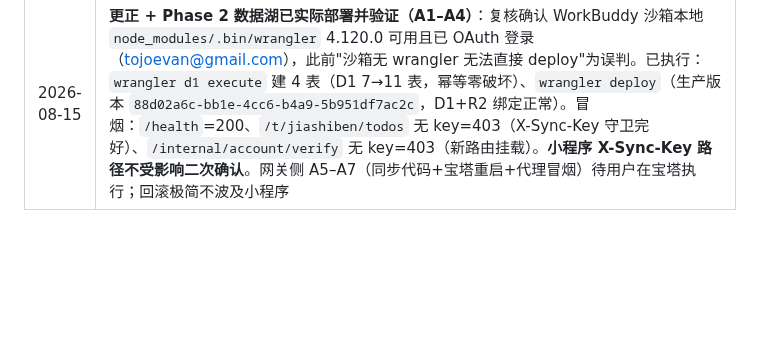
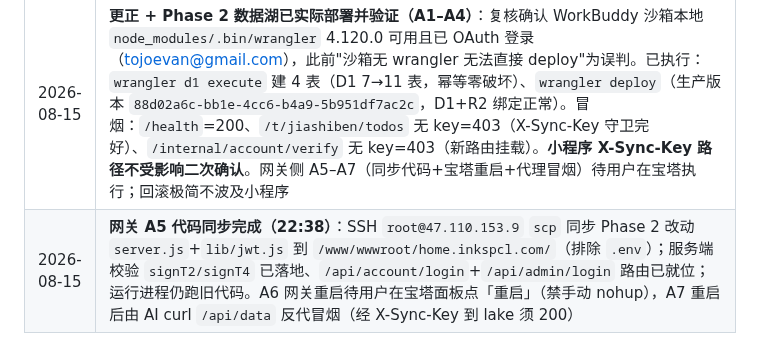
Before and after one commit to tojoevan/CloudFlarePool, a Markdown page: docs/06-变更日志.md, the part around the change. Rendered like a GitHub page; blank space fills up the shorter version.

Commit message:
docs: Phase 2 网关 A5 代码已同步，A6 重启/A7 冒烟待用户宝塔执行
- 03-待办 网关部署拆 A5[x]/A6[ ]/A7[ ] 三态
- 06-变更日志 补 A5 同步记录(SSH scp 排除 .env, 新路由就位)

```diff
--- a/docs/06-变更日志.md
+++ b/docs/06-变更日志.md
@@ -87,3 +87,4 @@
 | 2026-08-15 | **Phase 2 账号体系代码落地（本地 19/19 测试绿，尚未部署）**：数据湖 `src/lib/schema.js`(+`users`/`account_oauth`/`api_keys`/`admin_accounts` 四表)、`src/lib/auth.js`(+`verifyServiceToken` HMAC-SHA256 + dualGuard 按 `typ` 分派)、`src/routes/keys.js`(T3 签发/轮转/吊销)、`src/routes/account.js`(`/internal/account/verify` + `/internal/admin/verify` 归属数据湖)、`src/index.js`(挂载 `/v1/a` + `/internal`)；网关 `gateway/lib/jwt.js`(+`signT2`/`signT4`/`signServiceToken`)、`gateway/server.js`(+`/api/account/login`/`/api/admin/login`，OAuth 留 501)；测试 19/19（原 14 + 新增 5 B2）。**实施中对 §18.3 做两处有意修正**：bcrypt→HMAC-SHA256(service token 验签) + PBKDF2-SHA256(密码哈希)，且账号验证归属数据湖（密码不离 lake），详见 `02-设计.md` §18.9。遵循用户"不部署/不重启网关/不动小程序"约束，仅提交代码+文档 |
 | 2026-08-15 | **Phase 2 部署 Runbook + 应急回滚预案就绪（用户已授权执行，待用户在已认证环境按下）**：`02-设计.md` 新增 §18.10（部署执行时序 A1–A7 + 应急回滚 B1–B4 + 决策树 + 安全信号）。回滚极简、不波及小程序——数据湖 `wrangler rollback cloudflarepool` 即恢复 Phase 1 已知良好版本；网关回退到 `9368b23` 后小程序 X-Sync-Key 路径仍正常。当前 WorkBuddy 沙箱无 `wrangler` 二进制与 Cloudflare 凭证，无法直接 deploy，故以 Runbook 形式交付 |
 | 2026-08-15 | **更正 + Phase 2 数据湖已实际部署并验证（A1–A4）**：复核确认 WorkBuddy 沙箱本地 `node_modules/.bin/wrangler` 4.120.0 可用且已 OAuth 登录（tojoevan@gmail.com），此前"沙箱无 wrangler 无法直接 deploy"为误判。已执行：`wrangler d1 execute` 建 4 表（D1 7→11 表，幂等零破坏）、`wrangler deploy`（生产版本 `88d02a6c-bb1e-4cc6-b4a9-5b951df7ac2c`，D1+R2 绑定正常）。冒烟：`/health`=200、`/t/jiashiben/todos` 无 key=403（X-Sync-Key 守卫完好）、`/internal/account/verify` 无 key=403（新路由挂载）。**小程序 X-Sync-Key 路径不受影响二次确认**。网关侧 A5–A7（同步代码+宝塔重启+代理冒烟）待用户在宝塔执行；回滚极简不波及小程序 |
+| 2026-08-15 | **网关 A5 代码同步完成（22:38）**：SSH `root@47.110.153.9` `scp` 同步 Phase 2 改动 `server.js`+`lib/jwt.js` 到 `/www/wwwroot/home.inkspcl.com/`（排除 `.env`）；服务端校验 `signT2/signT4` 已落地、`/api/account/login`+`/api/admin/login` 路由已就位；运行进程仍跑旧代码。A6 网关重启待用户在宝塔面板点「重启」（禁手动 nohup），A7 重启后由 AI curl `/api/data` 反代冒烟（经 X-Sync-Key 到 lake 须 200） |
```
Also changed, not shown: docs/03-待办.md (+3 -1 lines).
